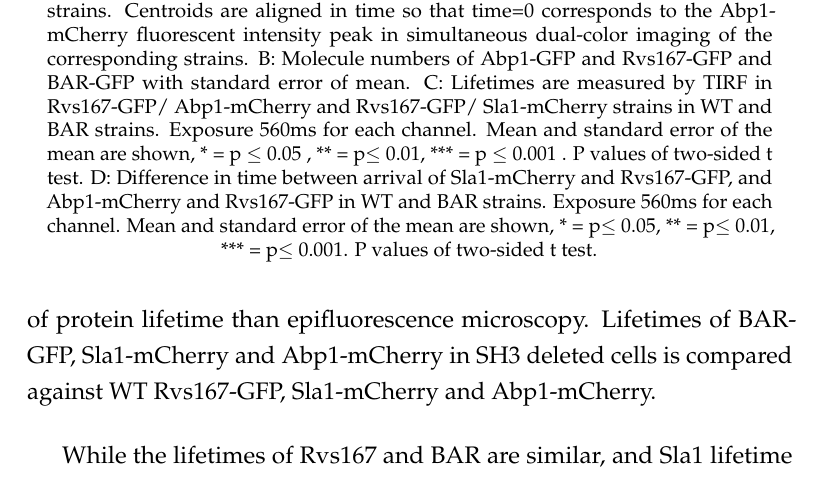
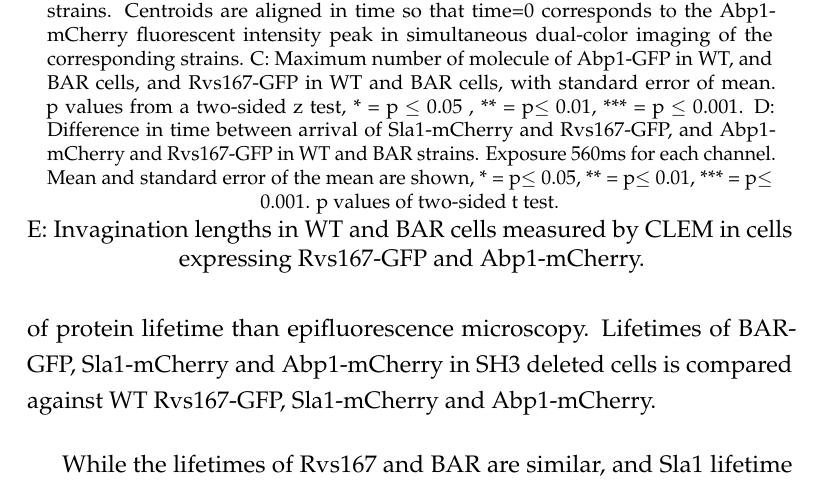
Before and after one commit to deepikaamenon/thesis_2021, a LaTeX thesis (main.tex, which reads Chapters/Results.tex): part of page 49 of 61, cut so that both start at the same text. Compiled offline with pdfLaTeX.

Commit message:
txs auto checkin

```diff
--- a/Chapters/Results.tex
+++ b/Chapters/Results.tex
@@ -94,9 +94,9 @@ In order to probe the contribution of the Rvs167 SH3 domain to endocytosis, I st
 	\includegraphics[width=21cm,height=21cm,keepaspectratio]{figures/results_final/delsh3_6}
 	\caption [Effect of the Rvs167 SH3 deletion]
 	{A: Averaged centroid movement of Sla1 and Rvs167 in WT and BAR strains. Centroids are aligned in time so that time=0 corresponds to the Abp1-mCherry fluorescent intensity peak in simultaneous dual-color imaging of the corresponding strains.
-	B: Molecule numbers of Abp1-GFP and Rvs167-GFP and BAR-GFP with standard error of mean.
-	C: Lifetimes are measured by TIRF in Rvs167-GFP/ Abp1-mCherry and Rvs167-GFP/ Sla1-mCherry strains in WT and BAR strains. Exposure 560ms for each channel. Mean and standard error of the mean are shown, * = p $\leq$ 0.05 , ** = p$\leq$ 0.01, *** = p $\leq$ 0.001 . P values of two-sided t test.
-	D: Difference in time between arrival of Sla1-mCherry and Rvs167-GFP, and Abp1-mCherry and Rvs167-GFP in WT and BAR strains. Exposure 560ms for each channel. Mean and standard error of the mean are shown, * = p$\leq$ 0.05, ** = p$\leq$ 0.01, *** = p$\leq$ 0.001. P values of two-sided t test.\label{fig2_sh3del}}
+	C: Maximum number of molecule of Abp1-GFP in WT, and BAR cells, and Rvs167-GFP in WT and BAR cells, with standard error of mean. p values from a two-sided z test, * = p $\leq$ 0.05 , ** = p$\leq$ 0.01, *** = p $\leq$ 0.001.
+	D: Difference in time between arrival of Sla1-mCherry and Rvs167-GFP, and Abp1-mCherry and Rvs167-GFP in WT and BAR strains. Exposure 560ms for each channel. Mean and standard error of the mean are shown, * = p$\leq$ 0.05, ** = p$\leq$ 0.01, *** = p$\leq$ 0.001. p values of two-sided t test.\label{fig2_sh3del}}
+	E: Invagination lengths in WT and BAR cells measured by CLEM in cells expressing Rvs167-GFP and Abp1-mCherry.
 	\end{figure}
 	\vspace{5mm}
 
```
